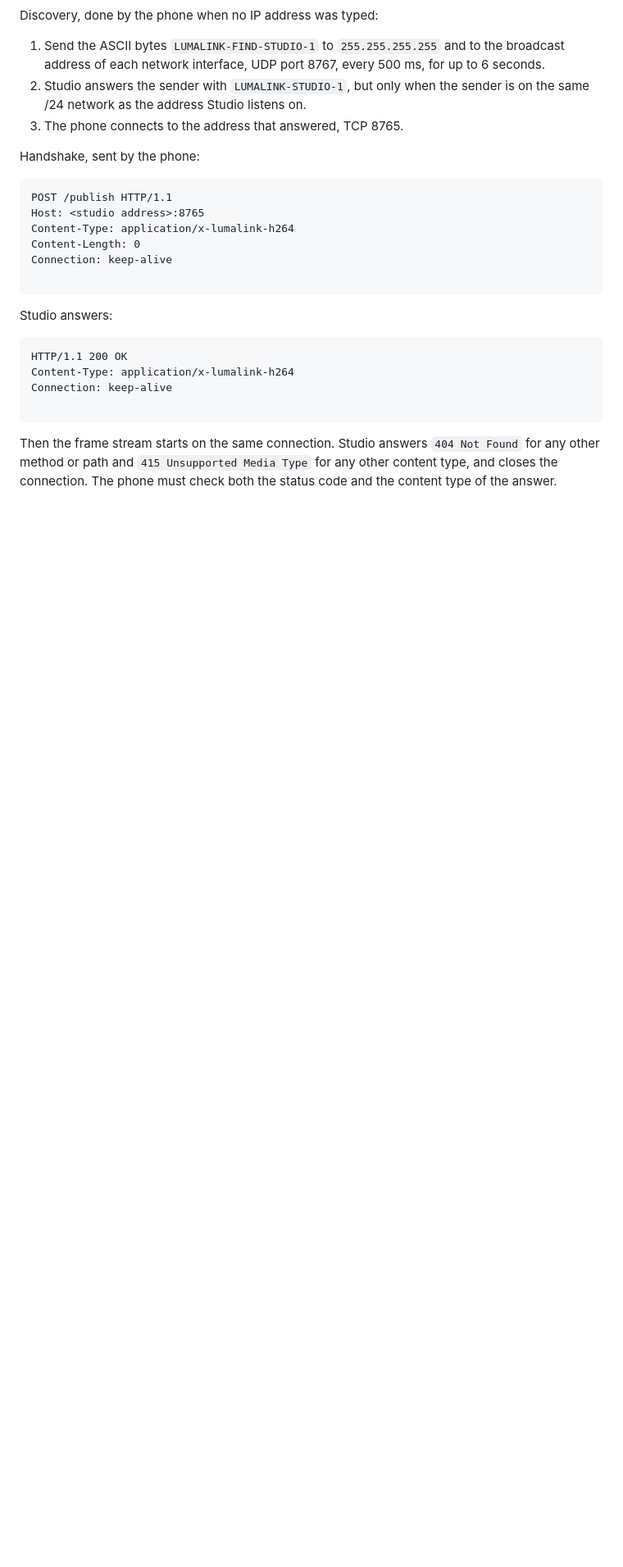
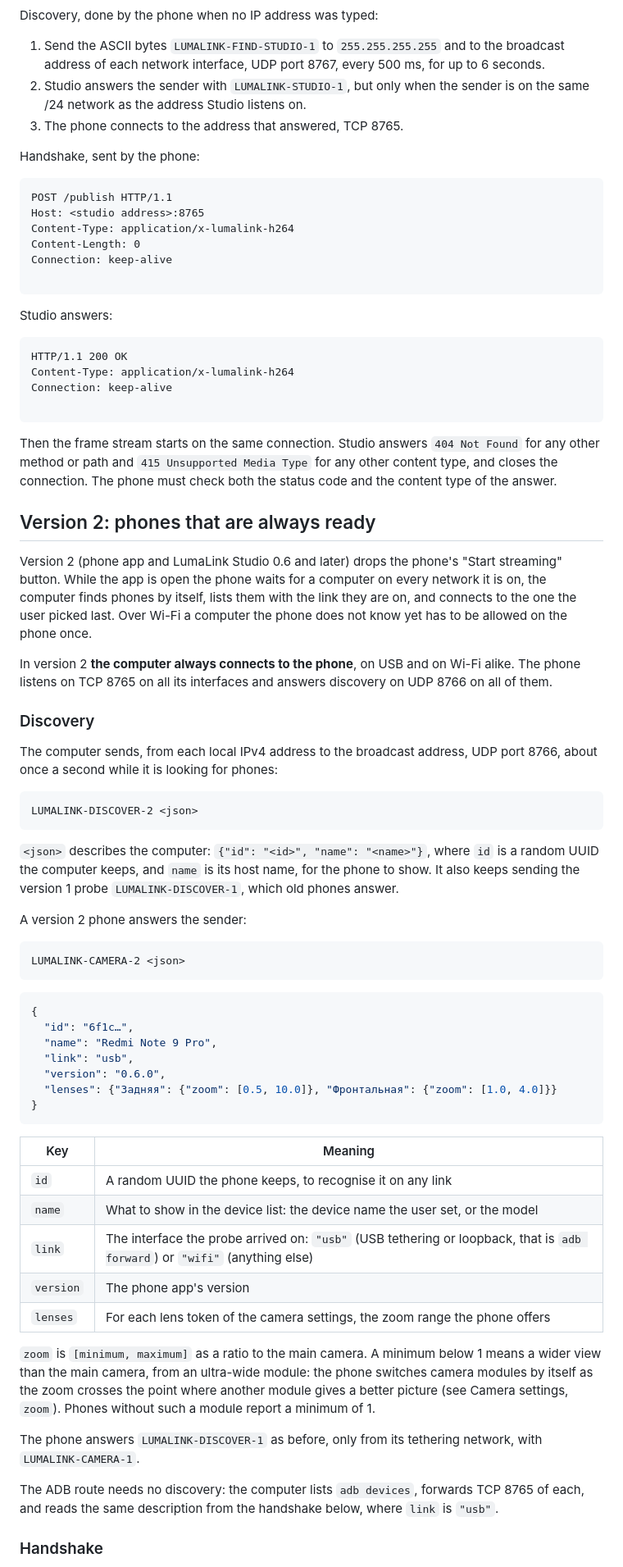
Before and after one commit to tryshyzov/lumacam, a Markdown page: docs/protocol.md, the part around one of its changes. Shown at 82% size. GitHub-like rendering; blank space fills up the shorter version.

````diff
--- a/docs/protocol.md
+++ b/docs/protocol.md
@@ -175,3 +175,69 @@ Then the frame stream starts on the same connection. Studio answers
 for any other content type, and closes the connection. The phone must check
 both the status code and the content type of the answer.
 
+## Version 2: phones that are always ready
+
+Version 2 (phone app and LumaLink Studio 0.6 and later) drops the phone's
+"Start streaming" button. While the app is open the phone waits for a
+computer on every network it is on, the computer finds phones by itself,
+lists them with the link they are on, and connects to the one the user
+picked last. Over Wi-Fi a computer the phone does not know yet has to be
+allowed on the phone once.
+
+In version 2 **the computer always connects to the phone**, on USB and on
+Wi-Fi alike. The phone listens on TCP 8765 on all its interfaces and answers
+discovery on UDP 8766 on all of them.
+
+### Discovery
+
+The computer sends, from each local IPv4 address to the broadcast address,
+UDP port 8766, about once a second while it is looking for phones:
+
+```
+LUMALINK-DISCOVER-2 <json>
+```
+
+`<json>` describes the computer: `{"id": "<id>", "name": "<name>"}`, where
+`id` is a random UUID the computer keeps, and `name` is its host name, for
+the phone to show. It also keeps sending the version 1 probe
+`LUMALINK-DISCOVER-1`, which old phones answer.
+
+A version 2 phone answers the sender:
+
+```
+LUMALINK-CAMERA-2 <json>
+```
+
+```json
+{
+  "id": "6f1c…",
+  "name": "Redmi Note 9 Pro",
+  "link": "usb",
+  "version": "0.6.0",
+  "lenses": {"Задняя": {"zoom": [0.5, 10.0]}, "Фронтальная": {"zoom": [1.0, 4.0]}}
+}
+```
+
+| Key | Meaning |
+| --- | --- |
+| `id` | A random UUID the phone keeps, to recognise it on any link |
+| `name` | What to show in the device list: the device name the user set, or the model |
+| `link` | The interface the probe arrived on: `"usb"` (USB tethering or loopback, that is `adb forward`) or `"wifi"` (anything else) |
+| `version` | The phone app's version |
+| `lenses` | For each lens token of the camera settings, the zoom range the phone offers |
+
+`zoom` is `[minimum, maximum]` as a ratio to the main camera. A minimum below
+1 means a wider view than the main camera, from an ultra-wide module: the
+phone switches camera modules by itself as the zoom crosses the point where
+another module gives a better picture (see Camera settings, `zoom`). Phones
+without such a module report a minimum of 1.
+
+The phone answers `LUMALINK-DISCOVER-1` as before, only from its tethering
+network, with `LUMALINK-CAMERA-1`.
+
+The ADB route needs no discovery: the computer lists `adb devices`, forwards
+TCP 8765 of each, and reads the same description from the handshake below,
+where `link` is `"usb"`.
+
+### Handshake
+
````
Also changed, not shown: other parts of docs/protocol.md (+56 -2 lines).
